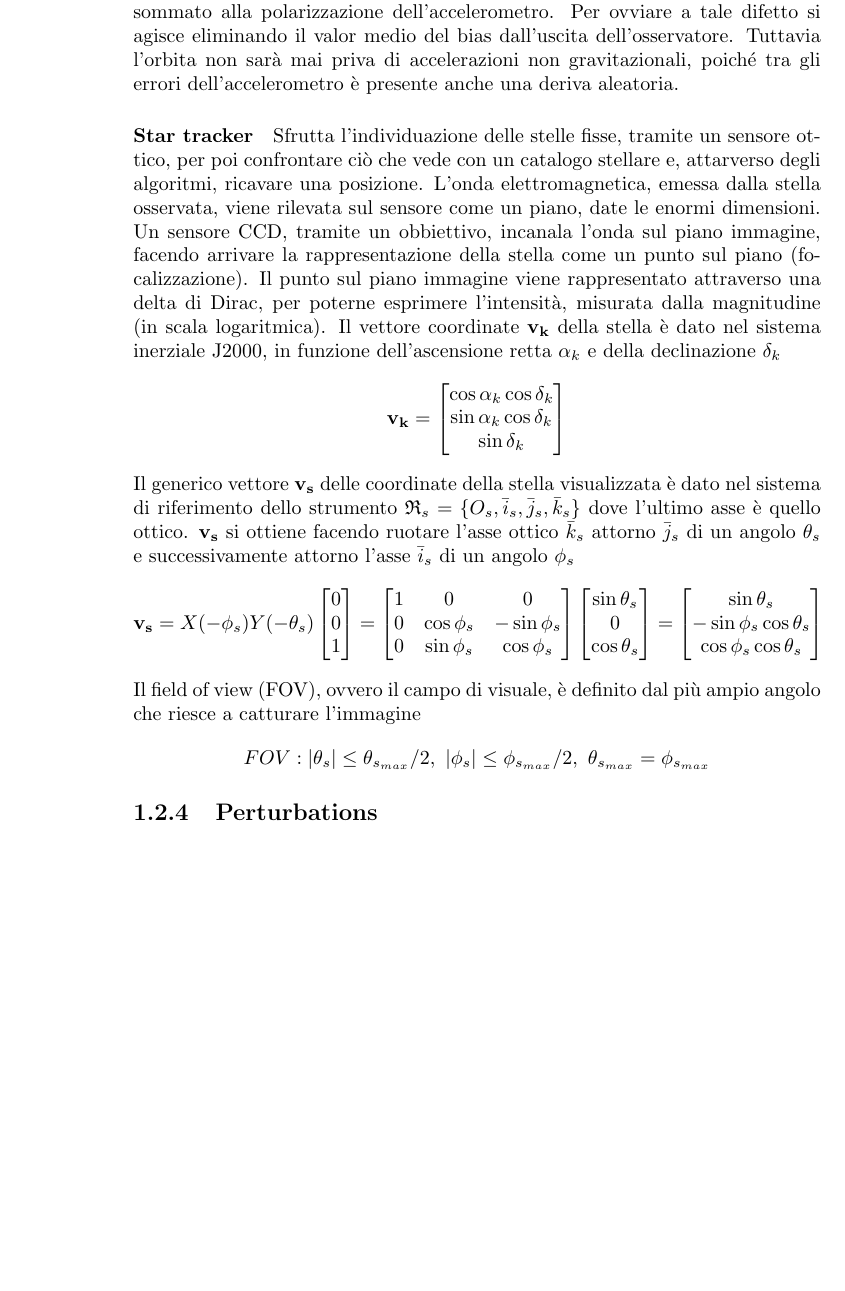
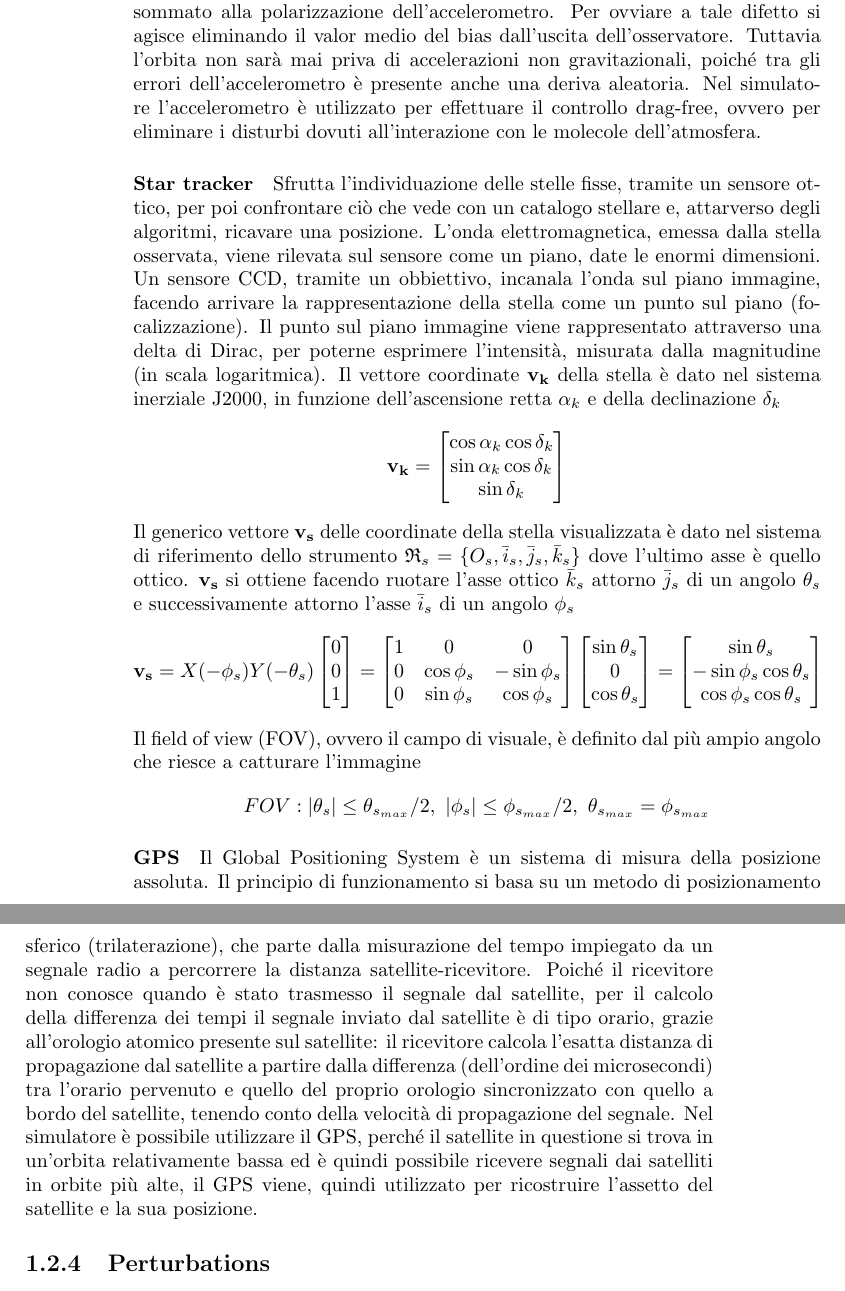
Before and after one commit to andrea-rockt/relazione-mcsa, a LaTeX book (src/main.tex, which reads src/modelling/attitude_kinematics_and_dynamics/actuators_and_sensors.tex): part of page 18 of 23 before the commit and two parts of pages 18 and 19 of 25 after it, the two joined at a grey line, cut so that both start at the same text, the shorter picture padded with empty space. Compiled offline with pdfLaTeX.

Commit message:
completed sensors

```diff
--- a/src/modelling/attitude_kinematics_and_dynamics/actuators_and_sensors.tex
+++ b/src/modelling/attitude_kinematics_and_dynamics/actuators_and_sensors.tex
@@ -46,6 +46,9 @@ dall’osservatore che quindi stima il drag sommato alla polarizzazione dell’a
 ovviare a tale difetto si agisce eliminando il valor medio del bias dall’uscita dell’osservatore.
 Tuttavia l’orbita non sarà mai priva di accelerazioni non gravitazionali, poiché tra gli errori
 dell’accelerometro è presente anche una deriva aleatoria.
+Nel simulatore l'accelerometro è utilizzato per effettuare il controllo
+drag-free, ovvero per eliminare i disturbi dovuti all'interazione con le
+molecole dell'atmosfera.
 \paragraph{Star tracker}
 Sfrutta l'individuazione delle stelle fisse, tramite un sensore ottico, per poi
 confrontare ciò che vede con un catalogo stellare e, attarverso degli algoritmi,
@@ -92,3 +95,19 @@ angolo che riesce a catturare l'immagine
 FOV:|\theta_s|\leq\theta_{s_{max}}/2, \ |\phi_s|\leq\phi_{s_{max}}/2, \
 \theta_{s_{max}}=\phi_{s_{max}}
 \]
+\paragraph{GPS}
+Il Global Positioning System è un sistema di misura della posizione assoluta. Il
+principio di funzionamento si basa su un metodo di posizionamento sferico
+(trilaterazione), che parte dalla misurazione del tempo impiegato da un segnale
+radio a percorrere la distanza satellite-ricevitore.
+Poiché il ricevitore non conosce quando è stato trasmesso il segnale dal
+satellite, per il calcolo della differenza dei tempi il segnale inviato dal
+satellite è di tipo orario, grazie all'orologio atomico presente sul satellite:
+il ricevitore calcola l'esatta distanza di propagazione dal satellite a partire
+dalla differenza (dell'ordine dei microsecondi) tra l'orario pervenuto e quello
+del proprio orologio sincronizzato con quello a bordo del satellite, tenendo
+conto della velocità di propagazione del segnale.
+Nel simulatore è possibile utilizzare il GPS, perché il satellite in questione
+si trova in un'orbita relativamente bassa ed è quindi possibile ricevere
+segnali dai satelliti in orbite più alte, il GPS viene, quindi utilizzato per
+ricostruire l'assetto del satellite e la sua posizione.
```
